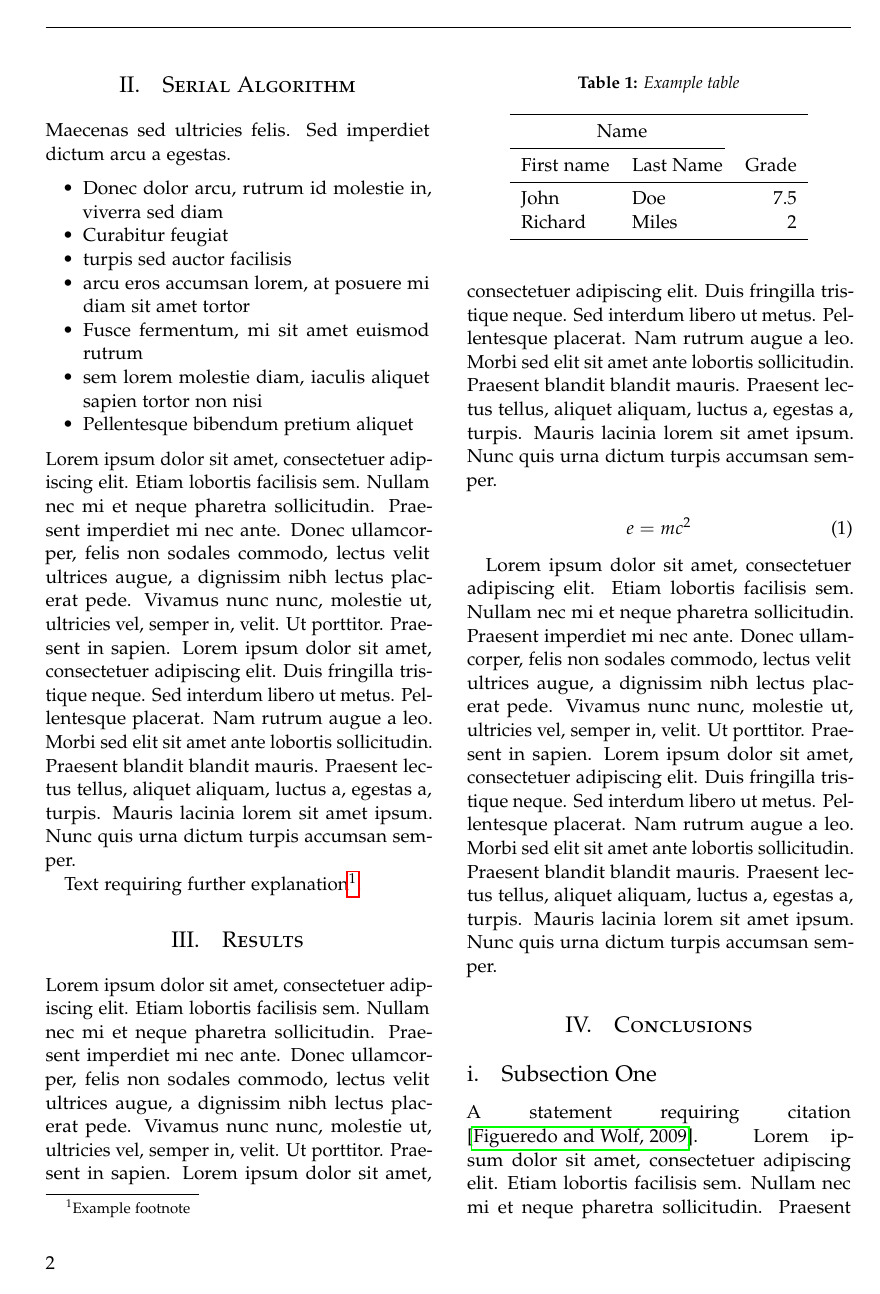
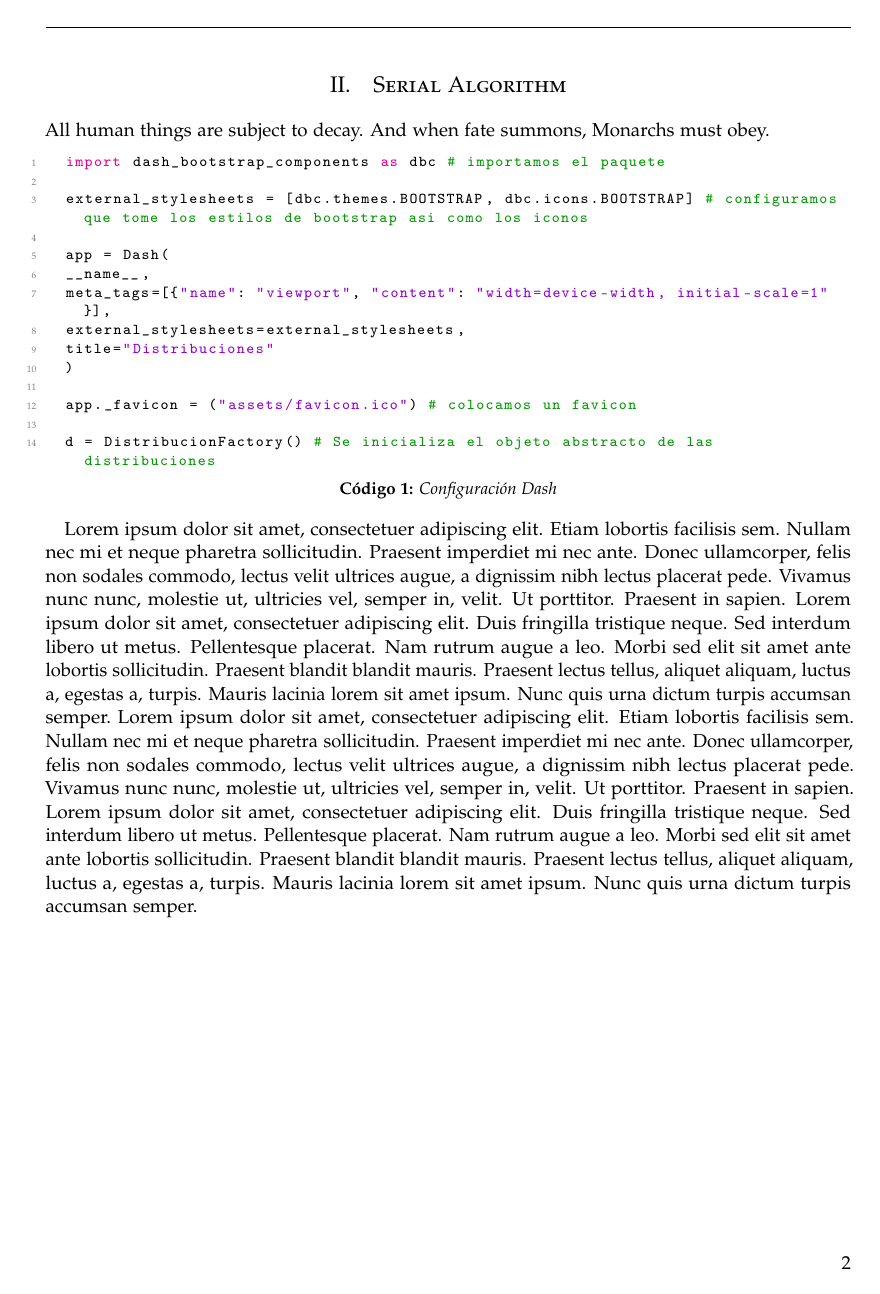
Before and after one commit to luisballado/ParallelComputing, a LaTeX paper (proyecto/reporte/article_2.tex): page 2 of 3 before the commit and page 2 of 4 after it. Compiled offline with pdfLaTeX.

Commit message:
pss ahi va

```diff
--- a/proyecto/reporte/article_2.tex
+++ b/proyecto/reporte/article_2.tex
@@ -19,10 +19,11 @@
 %	PACKAGES AND OTHER DOCUMENT CONFIGURATIONS
 %----------------------------------------------------------------------------------------
 
-\documentclass[twoside,twocolumn]{article}
+%\documentclass{article}
+\documentclass[oneside,twocolumn]{article}
 
 \usepackage{blindtext} % Package to generate dummy text throughout this template
-
+\usepackage{multicol}
 \usepackage[sc]{mathpazo} % Use the Palatino font
 \usepackage[T1]{fontenc} % Use 8-bit encoding that has 256 glyphs
 \linespread{1.05} % Line spacing - Palatino needs more space between lines
@@ -60,6 +61,33 @@
 
 \usepackage{hyperref} % For hyperlinks in the PDF
 
+\usepackage{listings}
+\usepackage[dvipsnames]{xcolor}
+\definecolor{codegreen}{rgb}{0,0.6,0}
+\definecolor{codegray}{rgb}{0.5,0.5,0.5}
+\definecolor{codepurple}{rgb}{0.58,0,0.82}
+\definecolor{backcolour}{rgb}{1,1,1}
+\lstdefinestyle{mystyle}{
+    backgroundcolor=\color{backcolour},
+    commentstyle=\color{codegreen},
+    keywordstyle=\color{magenta},
+    numberstyle=\tiny\color{codegray},
+    stringstyle=\color{codepurple},
+    basicstyle=\ttfamily\footnotesize,
+    breakatwhitespace=false,
+    breaklines=true,
+    captionpos=b,
+    keepspaces=true,
+    numbers=left,
+    numbersep=5pt,
+    showspaces=false,
+    showstringspaces=false,
+    showtabs=false,
+    tabsize=2
+}
+\renewcommand{\lstlistingname}{Código}% Listing -> Algorithm
+\lstset{style=mystyle}
+
 %----------------------------------------------------------------------------------------
 %	TITLE SECTION
 %----------------------------------------------------------------------------------------
@@ -106,24 +136,34 @@
 %------------------------------------------------
 
 \newpage
+\onecolumn
 \section{Serial Algorithm}
 
-Maecenas sed ultricies felis. Sed imperdiet dictum arcu a egestas.
-\begin{itemize}
-\item Donec dolor arcu, rutrum id molestie in, viverra sed diam
-\item Curabitur feugiat
-\item turpis sed auctor facilisis
-\item arcu eros accumsan lorem, at posuere mi diam sit amet tortor
-\item Fusce fermentum, mi sit amet euismod rutrum
-\item sem lorem molestie diam, iaculis aliquet sapien tortor non nisi
-\item Pellentesque bibendum pretium aliquet
-\end{itemize}
-\blindtext % Dummy text
+All human things are subject to decay. And when fate summons, Monarchs must obey.
+\begin{lstlisting}[language=Python, caption=Configuración Dash]
+  import dash_bootstrap_components as dbc # importamos el paquete
 
-Text requiring further explanation\footnote{Example footnote}.
+  external_stylesheets = [dbc.themes.BOOTSTRAP, dbc.icons.BOOTSTRAP] # configuramos que tome los estilos de bootstrap asi como los iconos
+
+  app = Dash(
+  __name__,
+  meta_tags=[{"name": "viewport", "content": "width=device-width, initial-scale=1"}],
+  external_stylesheets=external_stylesheets,
+  title="Distribuciones"
+  )
+
+  app._favicon = ("assets/favicon.ico") # colocamos un favicon
+
+  d = DistribucionFactory() # Se inicializa el objeto abstracto de las distribuciones
+
+\end{lstlisting}
+
+
+\blindtext\blindtext
 
 %------------------------------------------------
 
+\twocolumn
 \section{Results}
 
 \begin{table}
```
Also changed, not shown: proyecto/reporte/article_2.pdf, proyecto/reporte/article_2.tex (2 more changed lines), 3 other files. Lines whose indentation alone changed are shown as unchanged.
